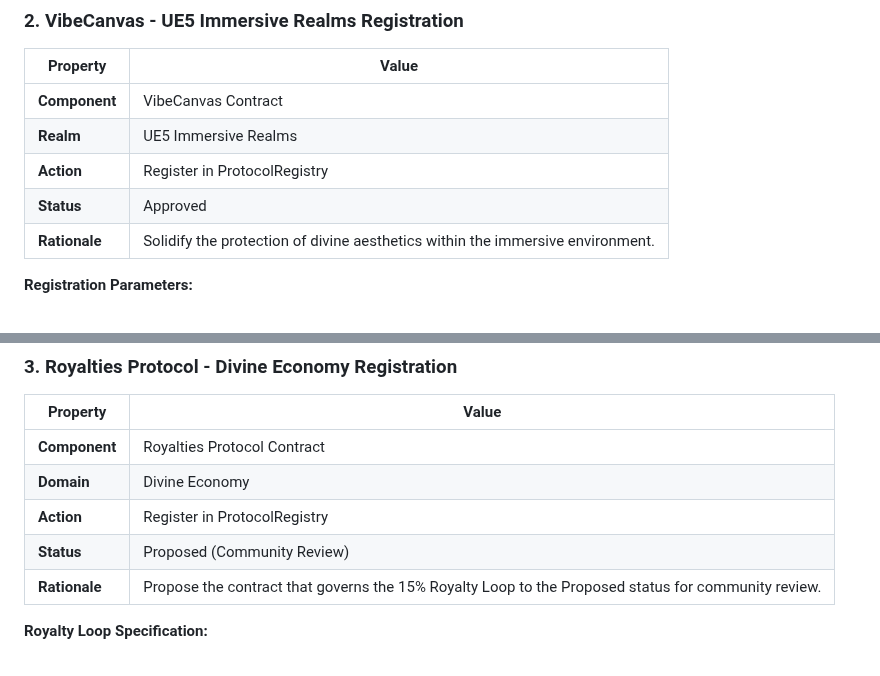
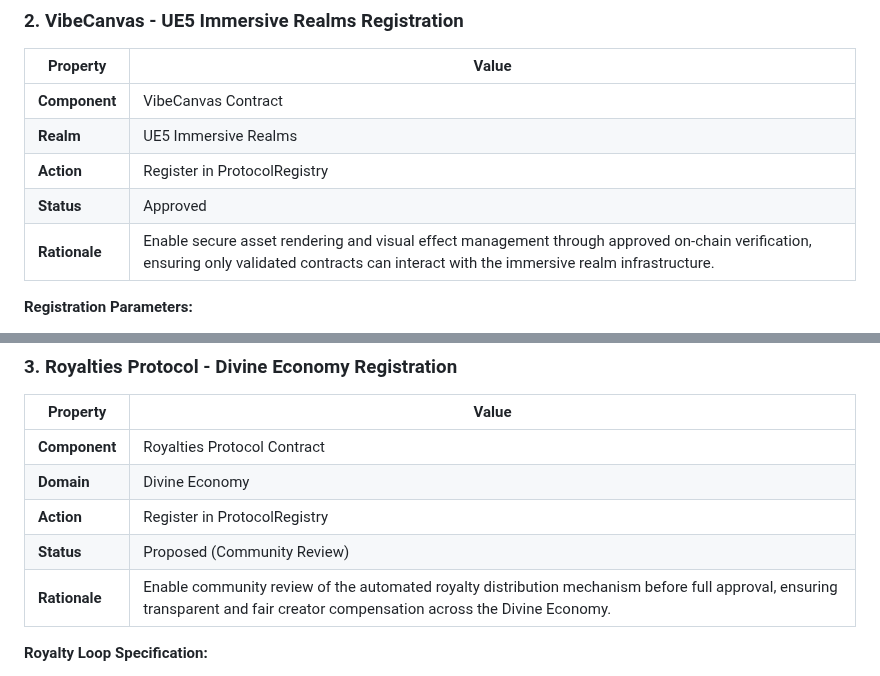
Before and after one commit to skills/introduction-to-github, a Markdown page: docs/SCROLLVERSE-DAO-PROPOSAL-001.md, 2 parts joined by grey strips. GitHub-like rendering.

Commit message:
Improve rationale clarity in Primary Integration Scroll per code review feedback
Co-authored-by: chaishillomnitech1 <211137784+chaishillomnitech1@users.noreply.github.com>

```diff
--- a/docs/SCROLLVERSE-DAO-PROPOSAL-001.md
+++ b/docs/SCROLLVERSE-DAO-PROPOSAL-001.md
@@ -55,7 +55,7 @@ All external transfer functions and integration points must include this modifie
 | **Realm** | UE5 Immersive Realms |
 | **Action** | Register in ProtocolRegistry |
 | **Status** | Approved |
-| **Rationale** | Solidify the protection of divine aesthetics within the immersive environment. |
+| **Rationale** | Enable secure asset rendering and visual effect management through approved on-chain verification, ensuring only validated contracts can interact with the immersive realm infrastructure. |
 
 **Registration Parameters:**
 
@@ -74,7 +74,7 @@ All external transfer functions and integration points must include this modifie
 | **Domain** | Divine Economy |
 | **Action** | Register in ProtocolRegistry |
 | **Status** | Proposed (Community Review) |
-| **Rationale** | Propose the contract that governs the 15% Royalty Loop to the Proposed status for community review. |
+| **Rationale** | Enable community review of the automated royalty distribution mechanism before full approval, ensuring transparent and fair creator compensation across the Divine Economy. |
 
 **Royalty Loop Specification:**
 
```
